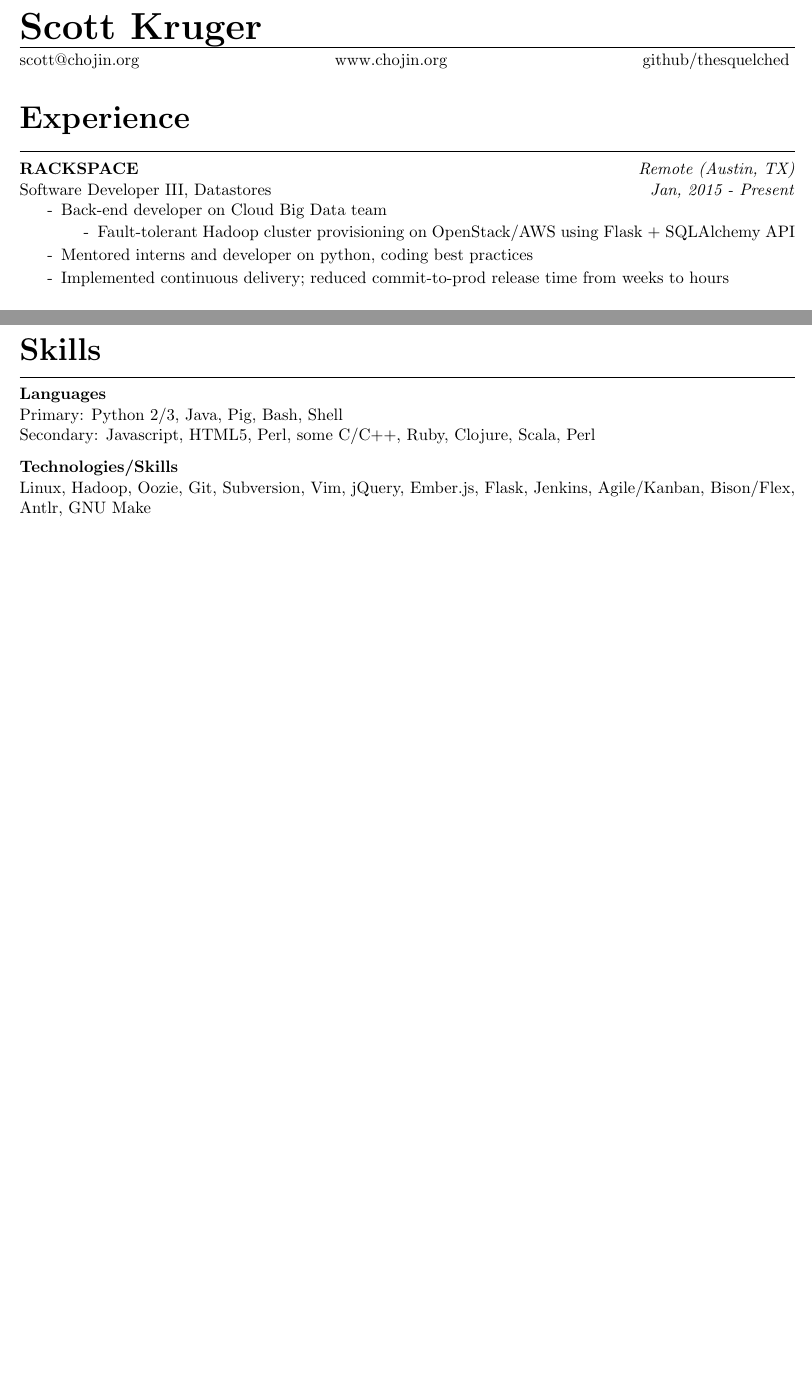
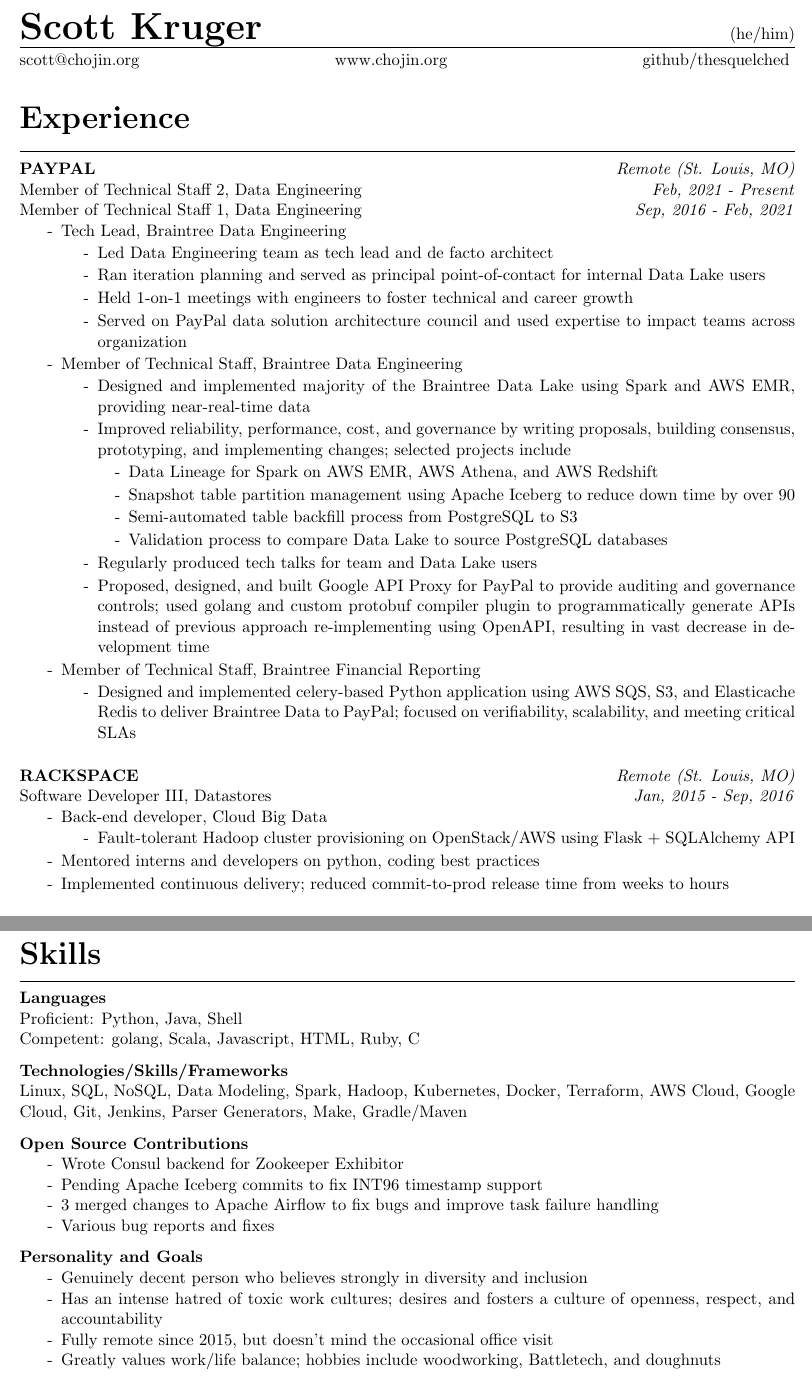
Before and after one commit to thesquelched/resume, a LaTeX CV (resume.tex): two parts of pages 1 and 2 of 2, joined at a grey line, cut so that both start at the same text, the shorter picture padded with empty space. Compiled offline with pdfLaTeX.

Commit message:
Wow, this was out of date

```diff
--- a/resume.tex
+++ b/resume.tex
@@ -31,7 +31,7 @@
 
 \begin{document}
 
-\Huge{\textbf{Scott Kruger}}
+\Huge{\textbf{Scott Kruger}} \hfill \normalsize{(he/him)}
 \hrule
 \vspace{0.05in}
 \normalsize{
@@ -43,14 +43,45 @@
 \hrule
 \vspace{0.1in}
 
-\textbf{RACKSPACE} \hfill \textit{Remote (Austin, TX)} \\
-Software Developer III, Datastores \hfill \textit{Jan, 2015 - Present}
+\textbf{PAYPAL} \hfill \textit{Remote (St. Louis, MO)} \\
+Member of Technical Staff 2, Data Engineering \hfill \textit{Feb, 2021 - Present} \\
+Member of Technical Staff 1, Data Engineering \hfill \textit{Sep, 2016 - Feb, 2021}
 \begin{pitemize}
-    \item[-]Back-end developer on Cloud Big Data team
+    \item[-]Tech Lead, Braintree Data Engineering
+    \begin{pitemize}
+        \item[-]Led Data Engineering team as tech lead and de facto architect
+        \item[-]Ran iteration planning and served as principal point-of-contact for internal Data Lake users
+        \item[-]Held 1-on-1 meetings with engineers to foster technical and career growth
+        \item[-]Served on PayPal data solution architecture council and used expertise to impact teams across organization
+    \end{pitemize}
+    \item[-]Member of Technical Staff, Braintree Data Engineering
+    \begin{pitemize}
+        \item[-]Designed and implemented majority of the Braintree Data Lake using Spark and AWS EMR, providing near-real-time data
+        \item[-]Improved reliability, performance, cost, and governance by writing proposals, building consensus, prototyping, and implementing changes; selected projects include
+        \begin{pitemize}
+            \item[-]Data Lineage for Spark on AWS EMR, AWS Athena, and AWS Redshift
+            \item[-]Snapshot table partition management using Apache Iceberg to reduce down time by over 90%
+            \item[-]Semi-automated table backfill process from PostgreSQL to S3
+            \item[-]Validation process to compare Data Lake to source PostgreSQL databases
+        \end{pitemize}
+    \item[-]Regularly produced tech talks for team and Data Lake users
+    \item[-]Proposed, designed, and built Google API Proxy for PayPal to provide auditing and governance controls; used golang and custom protobuf compiler plugin to programmatically generate APIs instead of previous approach re-implementing using OpenAPI, resulting in vast decrease in development time
+    \end{pitemize}
+    \item[-]Member of Technical Staff, Braintree Financial Reporting
+    \begin{pitemize}
+        \item[-]Designed and implemented celery-based Python application using AWS SQS, S3, and Elasticache Redis to deliver Braintree Data to PayPal; focused on verifiability, scalability, and meeting critical SLAs
+    \end{pitemize}
+\end{pitemize}
+
+\vspace{0.2in}
+\textbf{RACKSPACE} \hfill \textit{Remote (St. Louis, MO)} \\
+Software Developer III, Datastores \hfill \textit{Jan, 2015 - Sep, 2016}
+\begin{pitemize}
+    \item[-]Back-end developer, Cloud Big Data
     \begin{pitemize}
         \item[-]Fault-tolerant Hadoop cluster provisioning on OpenStack/AWS using Flask + SQLAlchemy API
     \end{pitemize}
-\item[-]Mentored interns and developer on python, coding best practices
+\item[-]Mentored interns and developers on python, coding best practices
 \item[-]Implemented continuous delivery; reduced commit-to-prod release time from weeks to hours
 \end{pitemize}
 
@@ -113,12 +144,31 @@
 \hrule
 \vspace{0.1in}
 \textbf{Languages} \\
-Primary: Python 2/3, Java, Pig, Bash, Shell \\
-Secondary: Javascript, HTML5, Perl, some C/C++, Ruby, Clojure, Scala, Perl
+Proficient: Python, Java, Shell \\
+Competent: golang, Scala, Javascript, HTML, Ruby, C
 
 \vspace{0.1in}
 
-\textbf{Technologies/Skills} \\
-Linux, Hadoop, Oozie, Git, Subversion, Vim, jQuery, Ember.js, Flask, Jenkins, Agile/Kanban, Bison/Flex, Antlr, GNU Make
+\textbf{Technologies/Skills/Frameworks} \\
+Linux, SQL, NoSQL, Data Modeling, Spark, Hadoop, Kubernetes, Docker, Terraform, AWS Cloud, Google Cloud, Git, Jenkins, Parser Generators, Make, Gradle/Maven
+
+\vspace{0.1in}
+
+\textbf{Open Source Contributions}
+\begin{itemize}
+    \item[-]Wrote Consul backend for Zookeeper Exhibitor
+    \item[-]Pending Apache Iceberg commits to fix INT96 timestamp support
+    \item[-]3 merged changes to Apache Airflow to fix bugs and improve task failure handling
+    \item[-]Various bug reports and fixes
+\end{itemize}
+
+\vspace{0.1in}
+\textbf{Personality and Goals}
+\begin{itemize}
+    \item[-]Genuinely decent person who believes strongly in diversity and inclusion
+    \item[-]Has an intense hatred of toxic work cultures; desires and fosters a culture of openness, respect, and accountability
+    \item[-]Fully remote since 2015, but doesn't mind the occasional office visit
+    \item[-]Greatly values work/life balance; hobbies include woodworking, Battletech, and doughnuts
+\end{itemize}
 
 \end{document}
```
